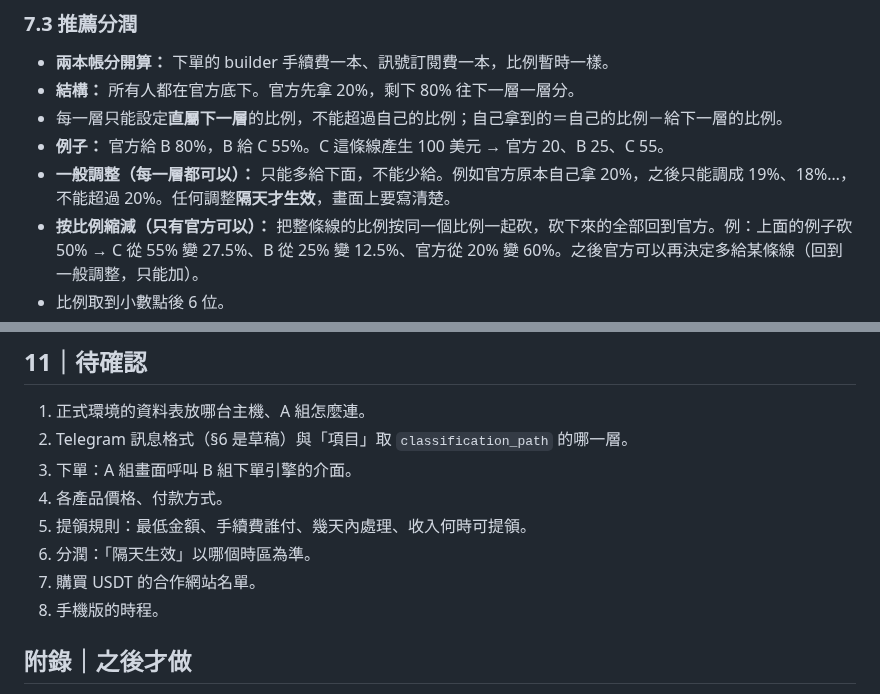
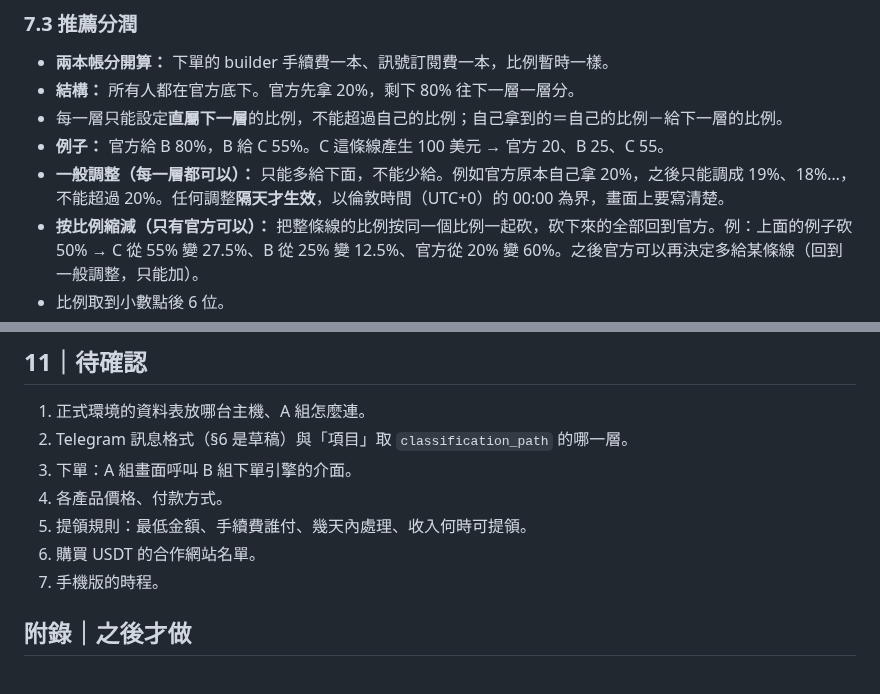
Before and after one commit to LightingArb/lac, a Markdown page: README.md, 2 parts joined by grey strips. Drawn GitHub-style.

Commit message:
README: next-day rate changes take effect at 00:00 UTC
Co-Authored-By: Claude Opus 5.5 <noreply@anthropic.com>
Claude-Session: https://claude.ai/code/session_01HHTFqPk6o2vWGneR55VVNs

```diff
--- a/README.md
+++ b/README.md
@@ -433,7 +433,7 @@ ORDER BY m.sort_order, o.outcome_index;
 - **結構：** 所有人都在官方底下。官方先拿 20%，剩下 80% 往下一層一層分。
 - 每一層只能設定**直屬下一層**的比例，不能超過自己的比例；自己拿到的＝自己的比例－給下一層的比例。
 - **例子：** 官方給 B 80%，B 給 C 55%。C 這條線產生 100 美元 → 官方 20、B 25、C 55。
-- **一般調整（每一層都可以）：** 只能多給下面，不能少給。例如官方原本自己拿 20%，之後只能調成 19%、18%…，不能超過 20%。任何調整**隔天才生效**，畫面上要寫清楚。
+- **一般調整（每一層都可以）：** 只能多給下面，不能少給。例如官方原本自己拿 20%，之後只能調成 19%、18%…，不能超過 20%。任何調整**隔天才生效**，以倫敦時間（UTC+0）的 00:00 為界，畫面上要寫清楚。
 - **按比例縮減（只有官方可以）：** 把整條線的比例按同一個比例一起砍，砍下來的全部回到官方。例：上面的例子砍 50% → C 從 55% 變 27.5%、B 從 25% 變 12.5%、官方從 20% 變 60%。之後官方可以再決定多給某條線（回到一般調整，只能加）。
 - 比例取到小數點後 6 位。
 - 推薦碼在 Settings 隨時可改，不限次數；推薦連結跟著換。
@@ -511,9 +511,8 @@ uv run ruff format --check .
 3. 下單：A 組畫面呼叫 B 組下單引擎的介面。
 4. 各產品價格、付款方式。
 5. 提領規則：最低金額、手續費誰付、幾天內處理、收入何時可提領。
-6. 分潤：「隔天生效」以哪個時區為準。
-7. 購買 USDT 的合作網站名單。
-8. 手機版的時程。
+6. 購買 USDT 的合作網站名單。
+7. 手機版的時程。
 
 ## 附錄｜之後才做
 
```
